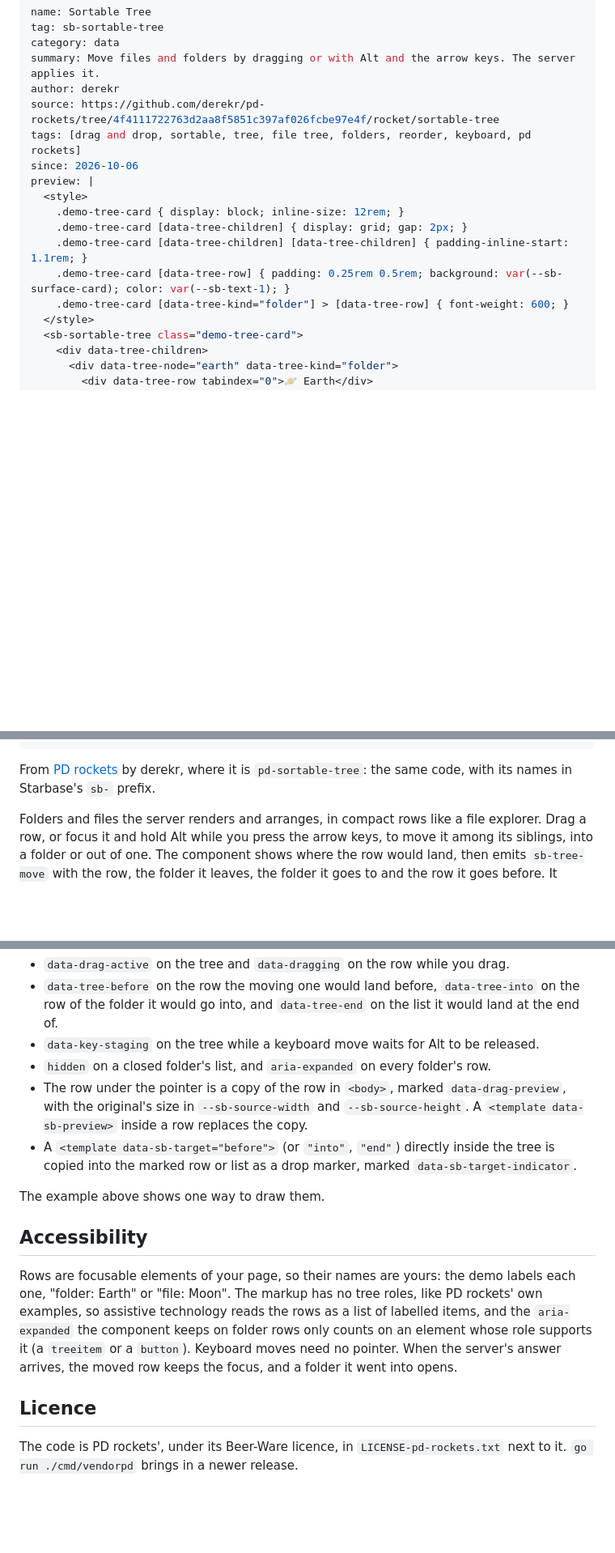
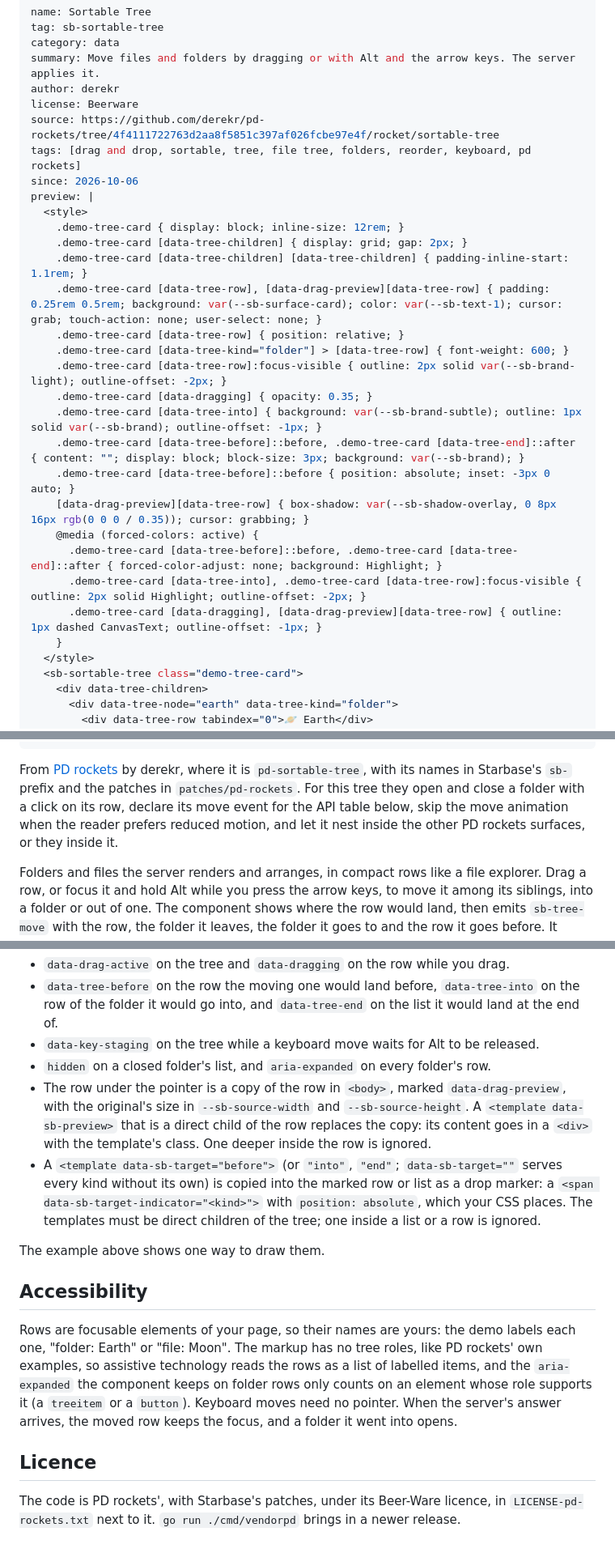
Before and after one commit to zweiundeins/starbase, a Markdown page: components/sortable-tree/README.md, 3 parts joined by grey strips. Shown at 81% size. Rendered like a GitHub page; blank space fills up the shorter version.

Commit message:
sortable-tree: Beer-Ware licence, the official release's caveat on node ids, forced colours, and one tab stop in the card

```diff
--- a/components/sortable-tree/README.md
+++ b/components/sortable-tree/README.md
@@ -4,6 +4,7 @@ tag: sb-sortable-tree
 category: data
 summary: Move files and folders by dragging or with Alt and the arrow keys. The server applies it.
 author: derekr
+license: Beerware
 source: https://github.com/derekr/pd-rockets/tree/4f4111722763d2aa8f5851c397af026fcbe97e4f/rocket/sortable-tree
 tags: [drag and drop, sortable, tree, file tree, folders, reorder, keyboard, pd rockets]
 since: 2026-10-06
@@ -12,8 +13,20 @@ preview: |
     .demo-tree-card { display: block; inline-size: 12rem; }
     .demo-tree-card [data-tree-children] { display: grid; gap: 2px; }
     .demo-tree-card [data-tree-children] [data-tree-children] { padding-inline-start: 1.1rem; }
-    .demo-tree-card [data-tree-row] { padding: 0.25rem 0.5rem; background: var(--sb-surface-card); color: var(--sb-text-1); }
+    .demo-tree-card [data-tree-row], [data-drag-preview][data-tree-row] { padding: 0.25rem 0.5rem; background: var(--sb-surface-card); color: var(--sb-text-1); cursor: grab; touch-action: none; user-select: none; }
+    .demo-tree-card [data-tree-row] { position: relative; }
     .demo-tree-card [data-tree-kind="folder"] > [data-tree-row] { font-weight: 600; }
+    .demo-tree-card [data-tree-row]:focus-visible { outline: 2px solid var(--sb-brand-light); outline-offset: -2px; }
+    .demo-tree-card [data-dragging] { opacity: 0.35; }
+    .demo-tree-card [data-tree-into] { background: var(--sb-brand-subtle); outline: 1px solid var(--sb-brand); outline-offset: -1px; }
+    .demo-tree-card [data-tree-before]::before, .demo-tree-card [data-tree-end]::after { content: ""; display: block; block-size: 3px; background: var(--sb-brand); }
+    .demo-tree-card [data-tree-before]::before { position: absolute; inset: -3px 0 auto; }
+    [data-drag-preview][data-tree-row] { box-shadow: var(--sb-shadow-overlay, 0 8px 16px rgb(0 0 0 / 0.35)); cursor: grabbing; }
+    @media (forced-colors: active) {
+      .demo-tree-card [data-tree-before]::before, .demo-tree-card [data-tree-end]::after { forced-color-adjust: none; background: Highlight; }
+      .demo-tree-card [data-tree-into], .demo-tree-card [data-tree-row]:focus-visible { outline: 2px solid Highlight; outline-offset: -2px; }
+      .demo-tree-card [data-dragging], [data-drag-preview][data-tree-row] { outline: 1px dashed CanvasText; outline-offset: -1px; }
+    }
   </style>
   <sb-sortable-tree class="demo-tree-card">
     <div data-tree-children>
@@ -45,7 +58,7 @@ usage: |
   </sb-sortable-tree>
 ---
 
-From [PD rockets](https://github.com/derekr/pd-rockets) by derekr, where it is `pd-sortable-tree`: the same code, with its names in Starbase's `sb-` prefix.
+From [PD rockets](https://github.com/derekr/pd-rockets) by derekr, where it is `pd-sortable-tree`, with its names in Starbase's `sb-` prefix and the patches in `patches/pd-rockets`. For this tree they open and close a folder with a click on its row, declare its move event for the API table below, skip the move animation when the reader prefers reduced motion, and let it nest inside the other PD rockets surfaces, or they inside it.
 
 Folders and files the server renders and arranges, in compact rows like a file explorer. Drag a row, or focus it and hold Alt while you press the arrow keys, to move it among its siblings, into a folder or out of one. The component shows where the row would land, then emits `sb-tree-move` with the row, the folder it leaves, the folder it goes to and the row it goes before. It moves nothing itself: the server applies the move and sends the tree back, and the morph puts each row in its place with a short animation.
 
@@ -278,8 +298,8 @@ The component adds no styles: the tree is your page's markup, styled by your pag
 - `data-tree-before` on the row the moving one would land before, `data-tree-into` on the row of the folder it would go into, and `data-tree-end` on the list it would land at the end of.
 - `data-key-staging` on the tree while a keyboard move waits for Alt to be released.
 - `hidden` on a closed folder's list, and `aria-expanded` on every folder's row.
-- The row under the pointer is a copy of the row in `<body>`, marked `data-drag-preview`, with the original's size in `--sb-source-width` and `--sb-source-height`. A `<template data-sb-preview>` inside a row replaces the copy.
-- A `<template data-sb-target="before">` (or `"into"`, `"end"`) directly inside the tree is copied into the marked row or list as a drop marker, marked `data-sb-target-indicator`.
+- The row under the pointer is a copy of the row in `<body>`, marked `data-drag-preview`, with the original's size in `--sb-source-width` and `--sb-source-height`. A `<template data-sb-preview>` that is a direct child of the row replaces the copy: its content goes in a `<div>` with the template's class. One deeper inside the row is ignored.
+- A `<template data-sb-target="before">` (or `"into"`, `"end"`; `data-sb-target=""` serves every kind without its own) is copied into the marked row or list as a drop marker: a `<span data-sb-target-indicator="<kind>">` with `position: absolute`, which your CSS places. The templates must be direct children of the tree; one inside a list or a row is ignored.
 
 The example above shows one way to draw them.
 
@@ -289,4 +309,4 @@ Rows are focusable elements of your page, so their names are yours: the demo lab
 
 ## Licence
 
-The code is PD rockets', under its Beer-Ware licence, in `LICENSE-pd-rockets.txt` next to it. `go run ./cmd/vendorpd` brings in a newer release.
+The code is PD rockets', with Starbase's patches, under its Beer-Ware licence, in `LICENSE-pd-rockets.txt` next to it. `go run ./cmd/vendorpd` brings in a newer release.
```
Also changed, not shown: other parts of components/sortable-tree/README.md (+16 -9 lines).
